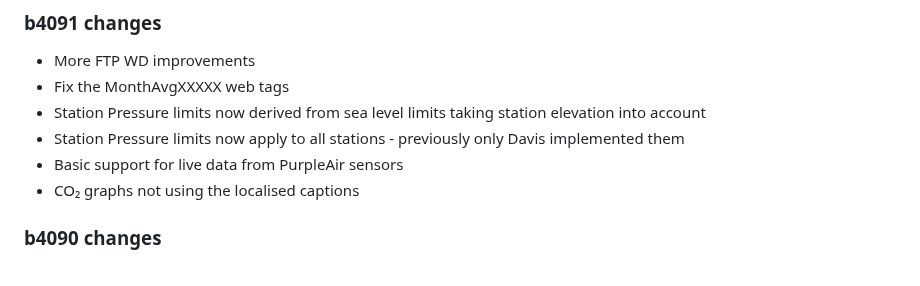
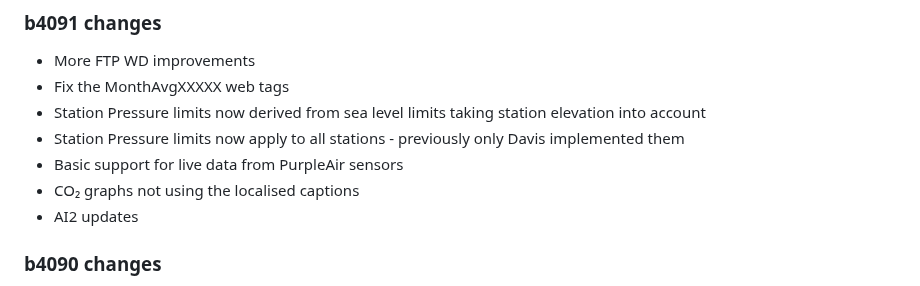
Before and after one commit to cumulusmx/CumulusMX, a Markdown page: CHANGELOG.md, the part around the change. Drawn GitHub-style.

Commit message:
Changelog

```diff
--- a/CHANGELOG.md
+++ b/CHANGELOG.md
@@ -19,6 +19,7 @@ Alternatively view it [online on GitHub](https://github.com/cumulusmx/CumulusMX/
 - Station Pressure limits now apply to all stations - previously only Davis implemented them
 - Basic support for live data from PurpleAir sensors
 - CO₂ graphs not using the localised captions
+- AI2 updates
 
 ### b4090 changes
 - FTP WD improvements
```
